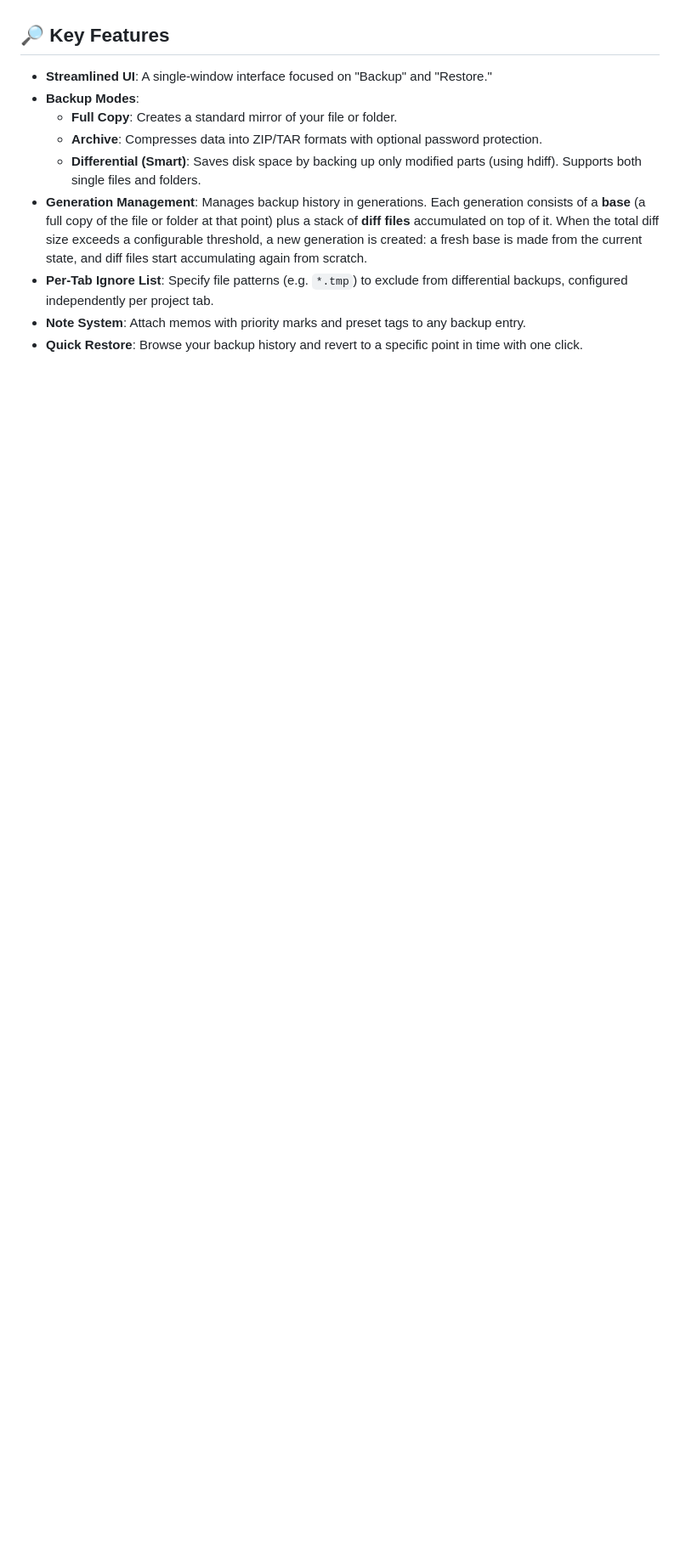
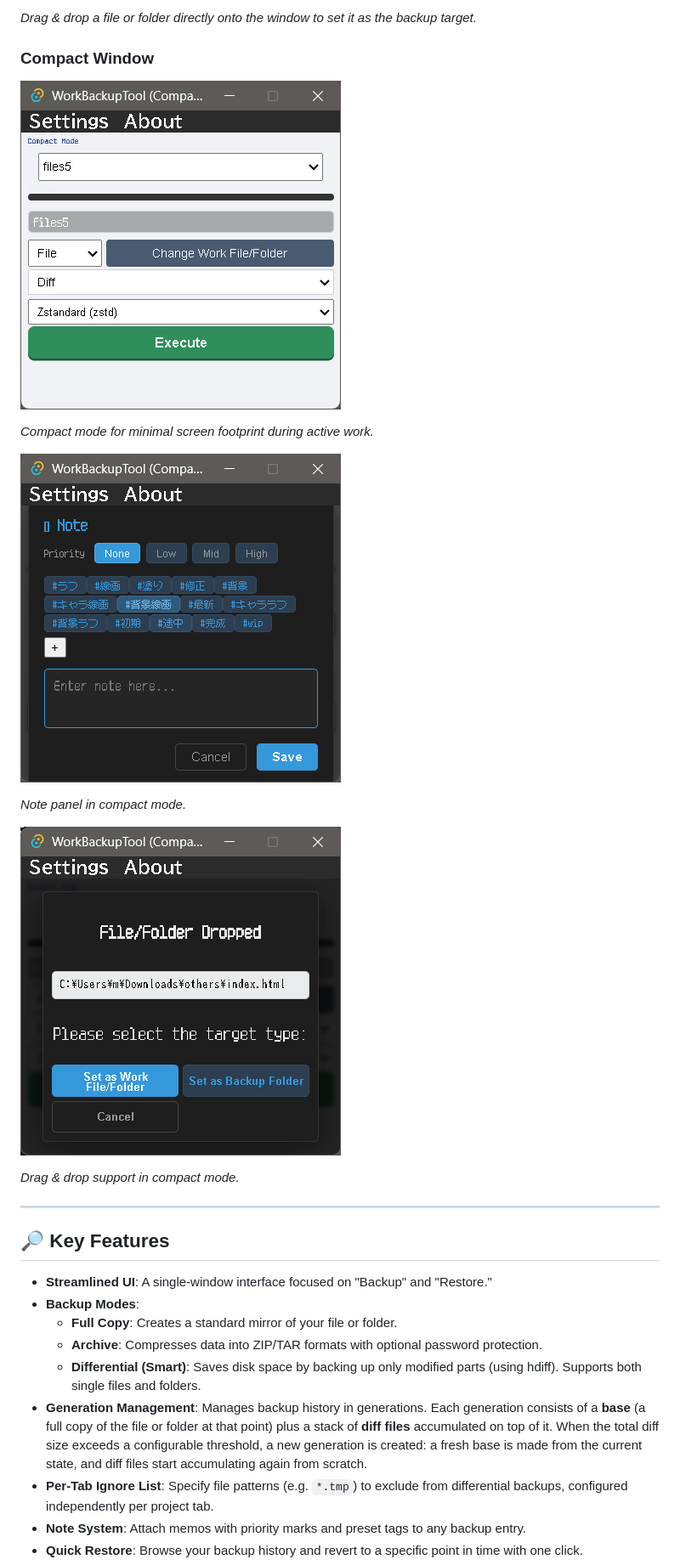
Before and after one commit to m0090-dev/WorkBackupTool, a Markdown page: README.md, the part around one of its changes. Shown at 85% size. Rendered like a GitHub page; pictures changed too: docs/screenshots/compact-window-dnd.png (added), docs/screenshots/compact-window-note.png (added), docs/screenshots/compact-window.png (added); blank space fills up the shorter version.

```diff
--- a/README.md
+++ b/README.md
@@ -6,3 +21,20 @@ This tool was created by the author for personal use to ensure quick and reliabl
+*Drag & drop a file or folder directly onto the window to set it as the backup target.*
+
+### Compact Window
+
+![Compact Window](docs/screenshots/compact-window.png)
+
+*Compact mode for minimal screen footprint during active work.*
+
+![Compact Window – Note](docs/screenshots/compact-window-note.png)
+
+*Note panel in compact mode.*
+
+![Compact Window – Drag & Drop](docs/screenshots/compact-window-dnd.png)
+
+*Drag & drop support in compact mode.*
+
+---
 
 ## 🔎 Key Features
 
```
Also changed, not shown: other parts of README.md (+15 -0 lines), docs/screenshots/main-window-dnd.png (added), docs/screenshots/main-window-note.png (added), docs/screenshots/main-window.png (added), 3 other files.
